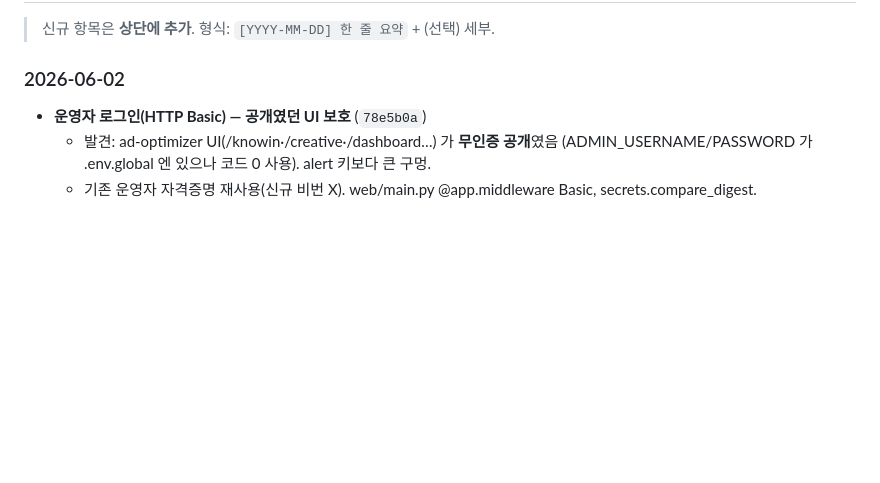
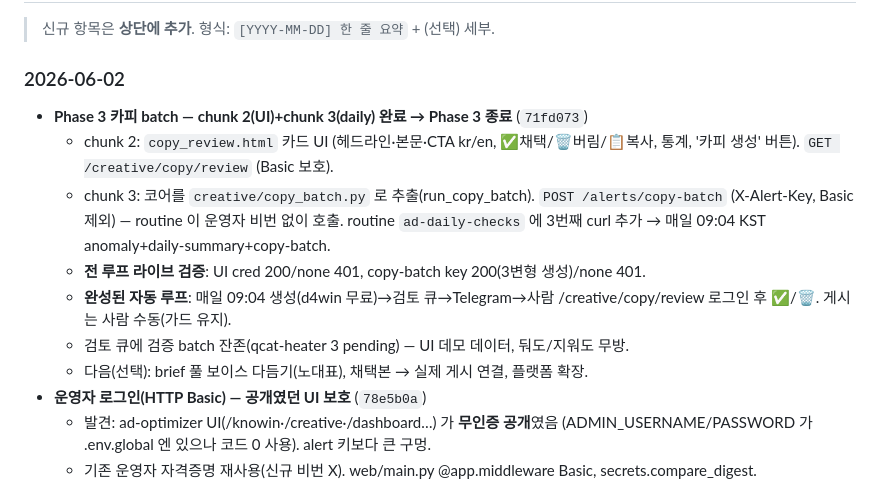
Before and after one commit to mdhong13/ad-optimizer, a Markdown page: handoff.md, the part around the change. GitHub-like rendering; blank space fills up the shorter version.

Commit message:
docs(handoff): Phase 3 종료 — chunk 2(UI)+chunk 3(daily routine) 완료

```diff
--- a/handoff.md
+++ b/handoff.md
@@ -59,6 +59,13 @@
 > 신규 항목은 **상단에 추가**. 형식: `[YYYY-MM-DD] 한 줄 요약` + (선택) 세부.
 
 ### 2026-06-02
+- **Phase 3 카피 batch — chunk 2(UI)+chunk 3(daily) 완료 → Phase 3 종료** (`71fd073`)
+  - chunk 2: `copy_review.html` 카드 UI (헤드라인·본문·CTA kr/en, ✅채택/🗑버림/📋복사, 통계, '카피 생성' 버튼). `GET /creative/copy/review` (Basic 보호).
+  - chunk 3: 코어를 `creative/copy_batch.py` 로 추출(run_copy_batch). `POST /alerts/copy-batch` (X-Alert-Key, Basic 제외) — routine 이 운영자 비번 없이 호출. routine `ad-daily-checks` 에 3번째 curl 추가 → 매일 09:04 KST anomaly+daily-summary+copy-batch.
+  - **전 루프 라이브 검증**: UI cred 200/none 401, copy-batch key 200(3변형 생성)/none 401.
+  - **완성된 자동 루프**: 매일 09:04 생성(d4win 무료)→검토 큐→Telegram→사람 /creative/copy/review 로그인 후 ✅/🗑. 게시는 사람 수동(가드 유지).
+  - 검토 큐에 검증 batch 잔존(qcat-heater 3 pending) — UI 데모 데이터, 둬도/지워도 무방.
+  - 다음(선택): brief 풀 보이스 다듬기(노대표), 채택본 → 실제 게시 연결, 플랫폼 확장.
 - **운영자 로그인(HTTP Basic) — 공개였던 UI 보호** (`78e5b0a`)
   - 발견: ad-optimizer UI(/knowin·/creative·/dashboard…) 가 **무인증 공개**였음 (ADMIN_USERNAME/PASSWORD 가 .env.global 엔 있으나 코드 0 사용). alert 키보다 큰 구멍.
   - 기존 운영자 자격증명 재사용(신규 비번 X). web/main.py @app.middleware Basic, secrets.compare_digest. ADMIN_USERNAME/PASSWORD Railway env 박음.
```
